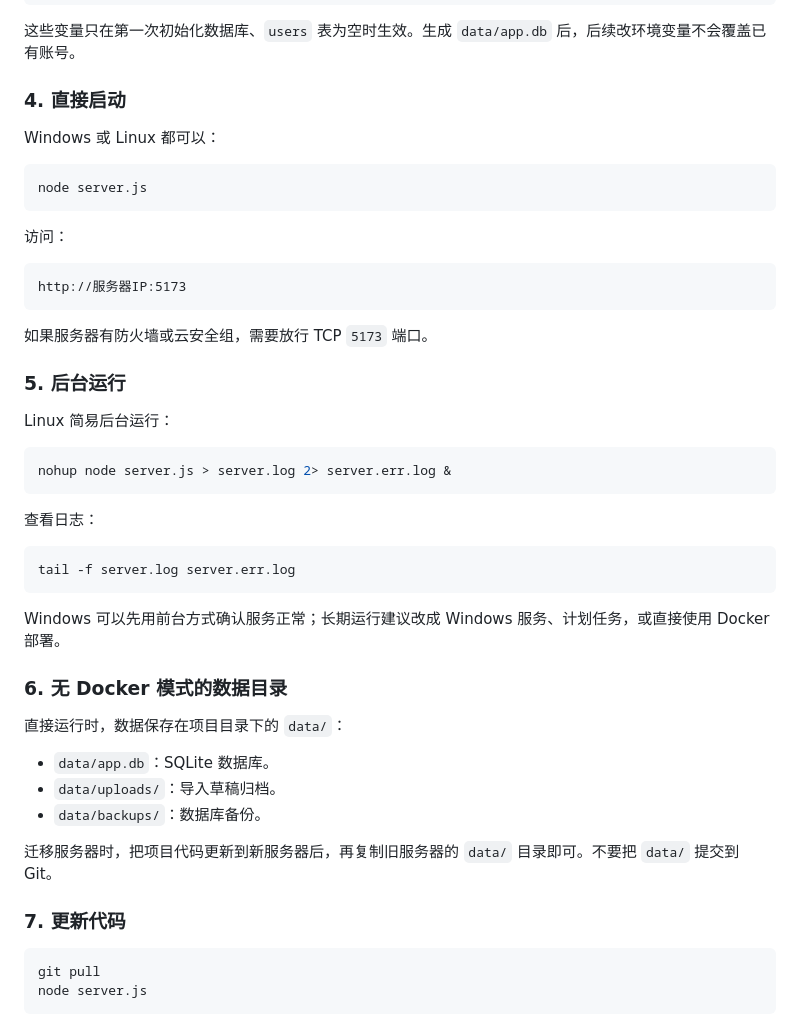
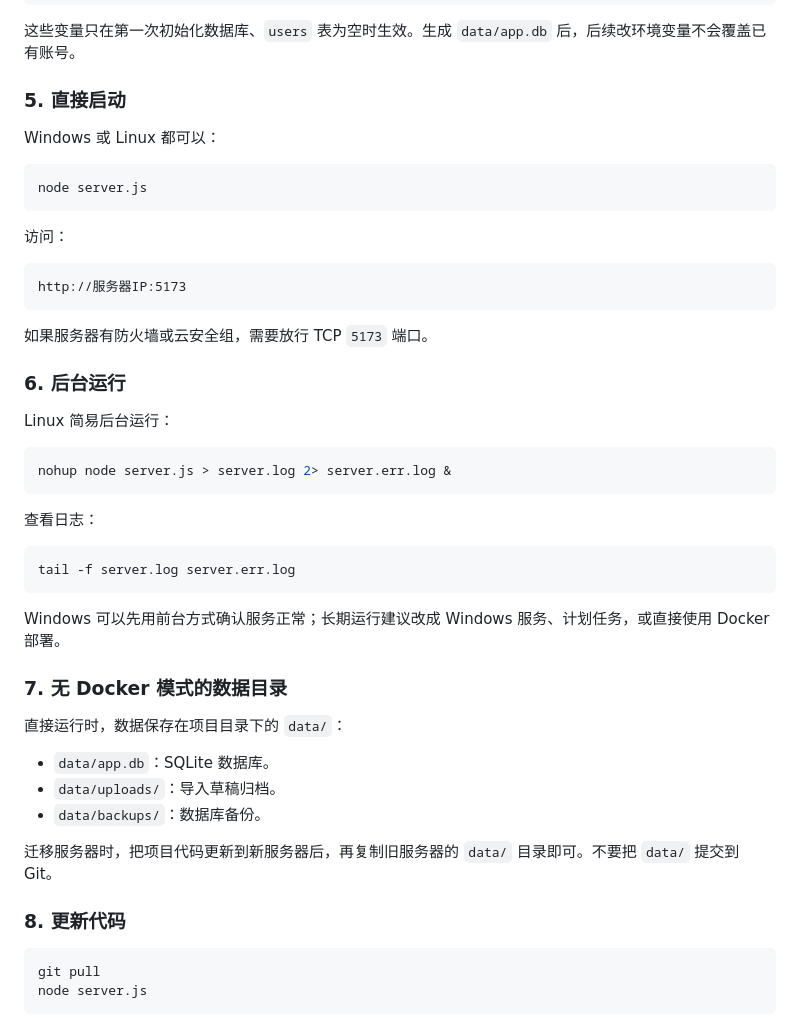
Before and after one commit to 807376899/floorplan, a Markdown page: README.md, the part around one of its changes. Rendered like a GitHub page.

````diff
--- a/README.md
+++ b/README.md
@@ -258,7 +297,7 @@ export FLOORPLAN_EDITOR_PASSWORD='change-this-editor-password'
 
 这些变量只在第一次初始化数据库、`users` 表为空时生效。生成 `data/app.db` 后，后续改环境变量不会覆盖已有账号。
 
-### 4. 直接启动
+### 5. 直接启动
 
 Windows 或 Linux 都可以：
 
@@ -274,7 +313,7 @@ http://服务器IP:5173
 
 如果服务器有防火墙或云安全组，需要放行 TCP `5173` 端口。
 
-### 5. 后台运行
+### 6. 后台运行
 
 Linux 简易后台运行：
 
@@ -290,7 +329,7 @@ tail -f server.log server.err.log
 
 Windows 可以先用前台方式确认服务正常；长期运行建议改成 Windows 服务、计划任务，或直接使用 Docker 部署。
 
-### 6. 无 Docker 模式的数据目录
+### 7. 无 Docker 模式的数据目录
 
 直接运行时，数据保存在项目目录下的 `data/`：
 
@@ -300,7 +339,7 @@ Windows 可以先用前台方式确认服务正常；长期运行建议改成 Wi
 
 迁移服务器时，把项目代码更新到新服务器后，再复制旧服务器的 `data/` 目录即可。不要把 `data/` 提交到 Git。
 
-### 7. 更新代码
+### 8. 更新代码
 
 ```bash
 git pull
````
Also changed, not shown: other parts of README.md (+42 -3 lines).
